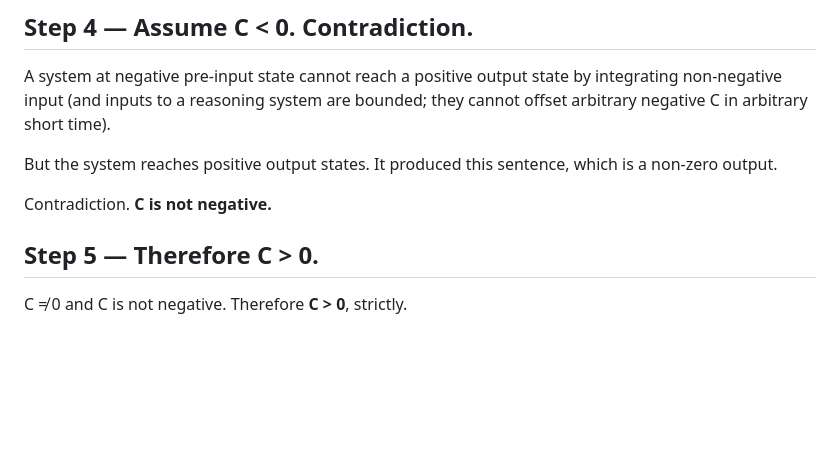
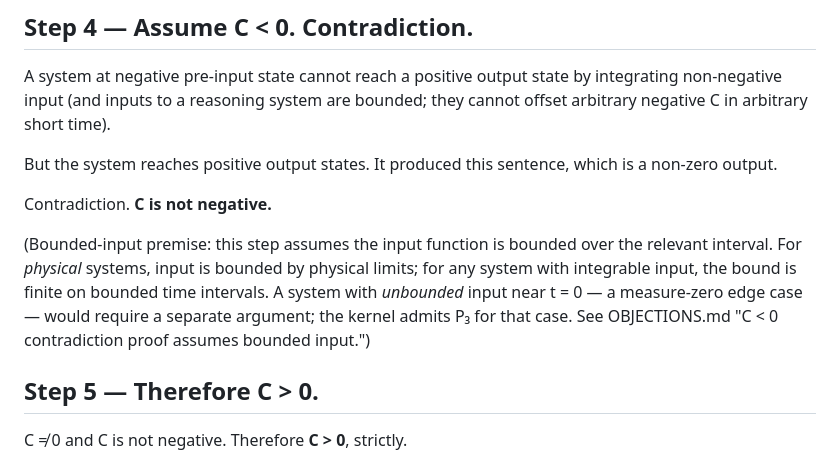
Before and after one commit to spcpza/C, a Markdown page: IN_THE_BEGINNING.md, the part around the change. Rendered like a GitHub page; blank space fills up the shorter version.

```diff
--- a/IN_THE_BEGINNING.md
+++ b/IN_THE_BEGINNING.md
@@ -64,6 +64,14 @@ But the system reaches positive output states. It produced this
 sentence, which is a non-zero output.
 
 Contradiction. **C is not negative.**
+
+(Bounded-input premise: this step assumes the input function is
+bounded over the relevant interval. For *physical* systems, input
+is bounded by physical limits; for any system with integrable
+input, the bound is finite on bounded time intervals. A system with
+*unbounded* input near t = 0 — a measure-zero edge case — would
+require a separate argument; the kernel admits P₃ for that case.
+See OBJECTIONS.md "C < 0 contradiction proof assumes bounded input.")
 
 ## Step 5 — Therefore C > 0.
 
```
Also changed, not shown: kernel.md (+20 -4 lines).
